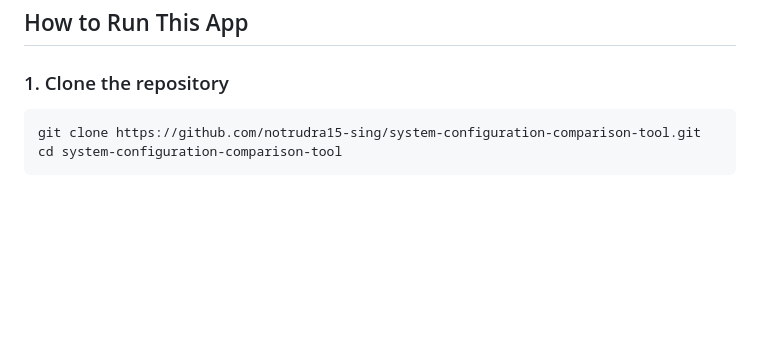
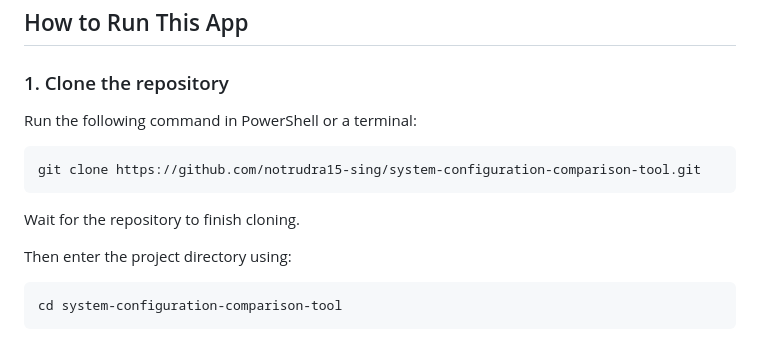
Before and after one commit to notrudra15-sing/system-configuration-comparison-tool, a Markdown page: README.md, the part around the change. Drawn GitHub-style; blank space fills up the shorter version.

````diff
--- a/README.md
+++ b/README.md
@@ -84,8 +84,17 @@ The application displays the results directly on the web page.
 
 ### 1. Clone the repository
 
+Run the following command in PowerShell or a terminal:
+
 ```bash
 git clone https://github.com/notrudra15-sing/system-configuration-comparison-tool.git
+```
+
+Wait for the repository to finish cloning.
+
+Then enter the project directory using:
+
+```bash
 cd system-configuration-comparison-tool
 ```
 
````
